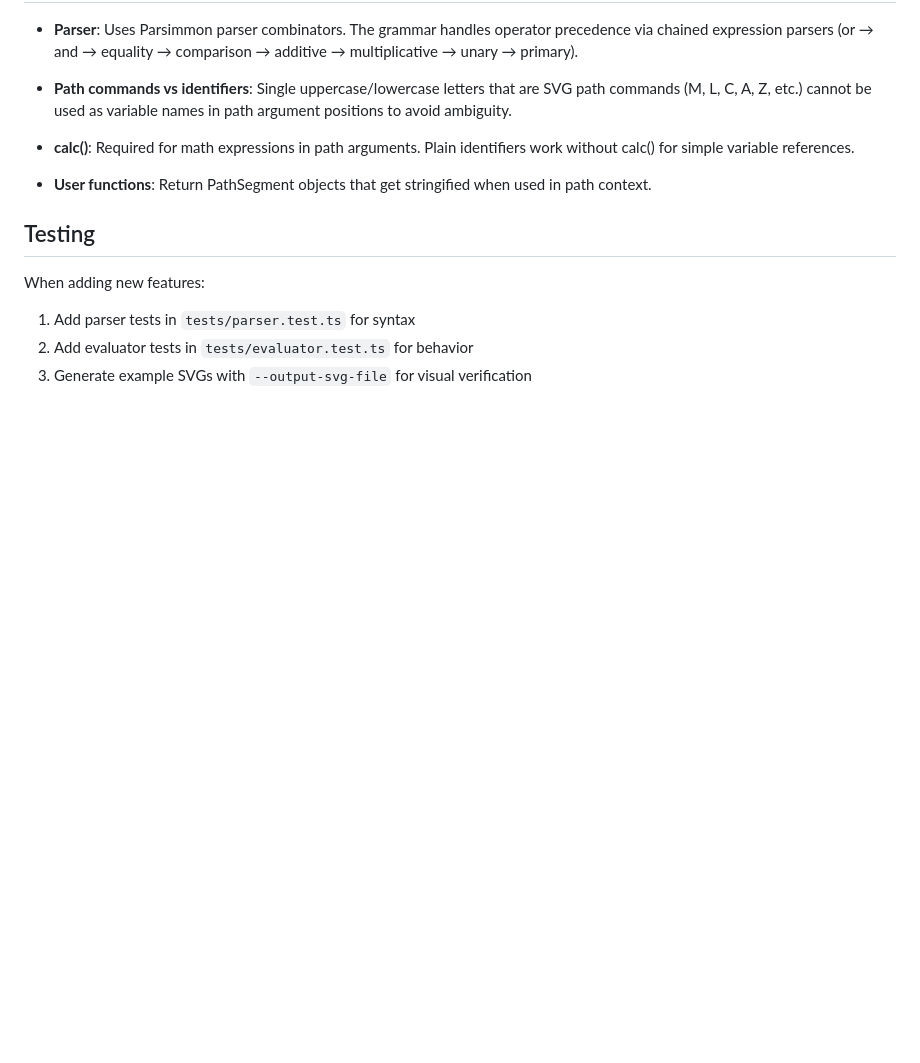
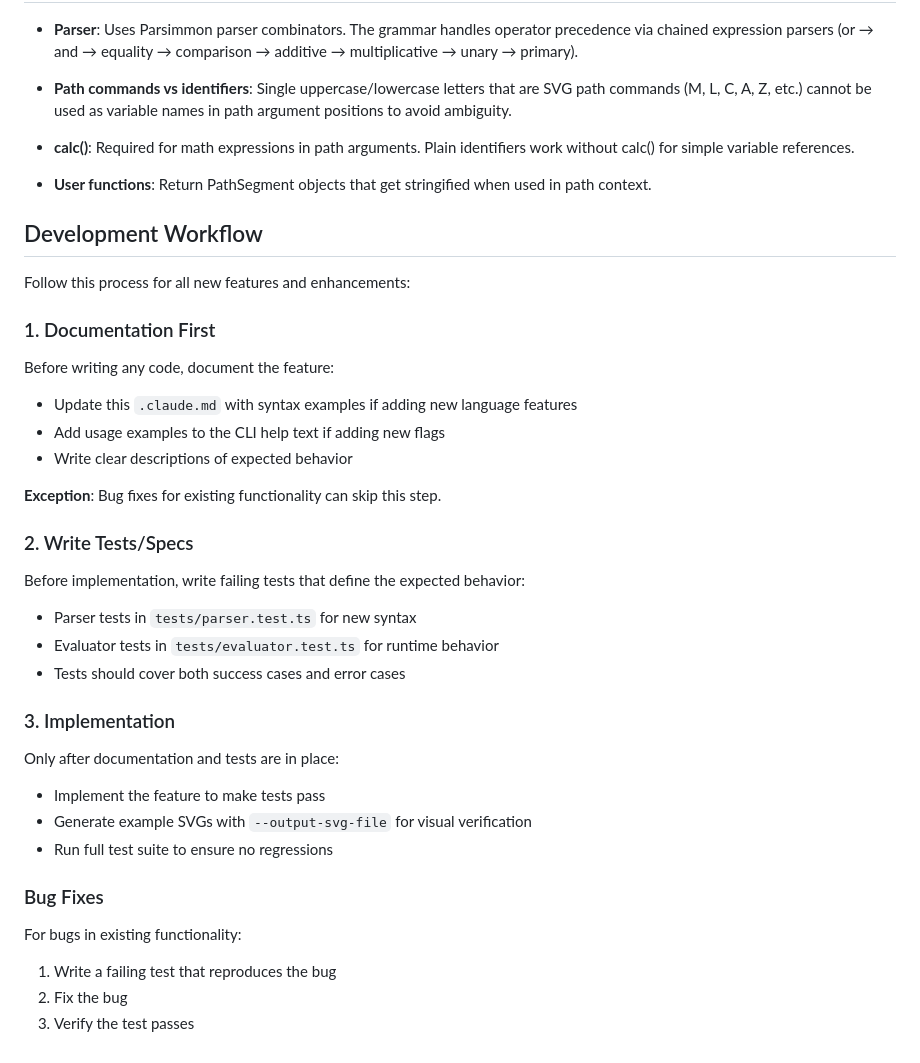
Before and after one commit to ryankuykendall/svg-path-extended, a Markdown page: .claude.md, the part around the change. GitHub-like rendering; blank space fills up the shorter version.

Commit message:
Add development workflow to .claude.md
Establishes documentation-first, test-driven development process:
1. Documentation first (except bug fixes)
2. Write tests/specs before implementation
3. Implementation last

Co-Authored-By: Claude Opus 4.5 <noreply@anthropic.com>

```diff
--- a/.claude.md
+++ b/.claude.md
@@ -105,9 +105,32 @@ svg-path-extended --src=input.svgx --output-svg-file=output.svg
 
 - **User functions**: Return PathSegment objects that get stringified when used in path context.
 
-## Testing
+## Development Workflow
 
-When adding new features:
-1. Add parser tests in `tests/parser.test.ts` for syntax
-2. Add evaluator tests in `tests/evaluator.test.ts` for behavior
-3. Generate example SVGs with `--output-svg-file` for visual verification
+Follow this process for all new features and enhancements:
+
+### 1. Documentation First
+Before writing any code, document the feature:
+- Update this `.claude.md` with syntax examples if adding new language features
+- Add usage examples to the CLI help text if adding new flags
+- Write clear descriptions of expected behavior
+
+**Exception**: Bug fixes for existing functionality can skip this step.
+
+### 2. Write Tests/Specs
+Before implementation, write failing tests that define the expected behavior:
+- Parser tests in `tests/parser.test.ts` for new syntax
+- Evaluator tests in `tests/evaluator.test.ts` for runtime behavior
+- Tests should cover both success cases and error cases
+
+### 3. Implementation
+Only after documentation and tests are in place:
+- Implement the feature to make tests pass
+- Generate example SVGs with `--output-svg-file` for visual verification
+- Run full test suite to ensure no regressions
+
+### Bug Fixes
+For bugs in existing functionality:
+1. Write a failing test that reproduces the bug
+2. Fix the bug
+3. Verify the test passes
```
